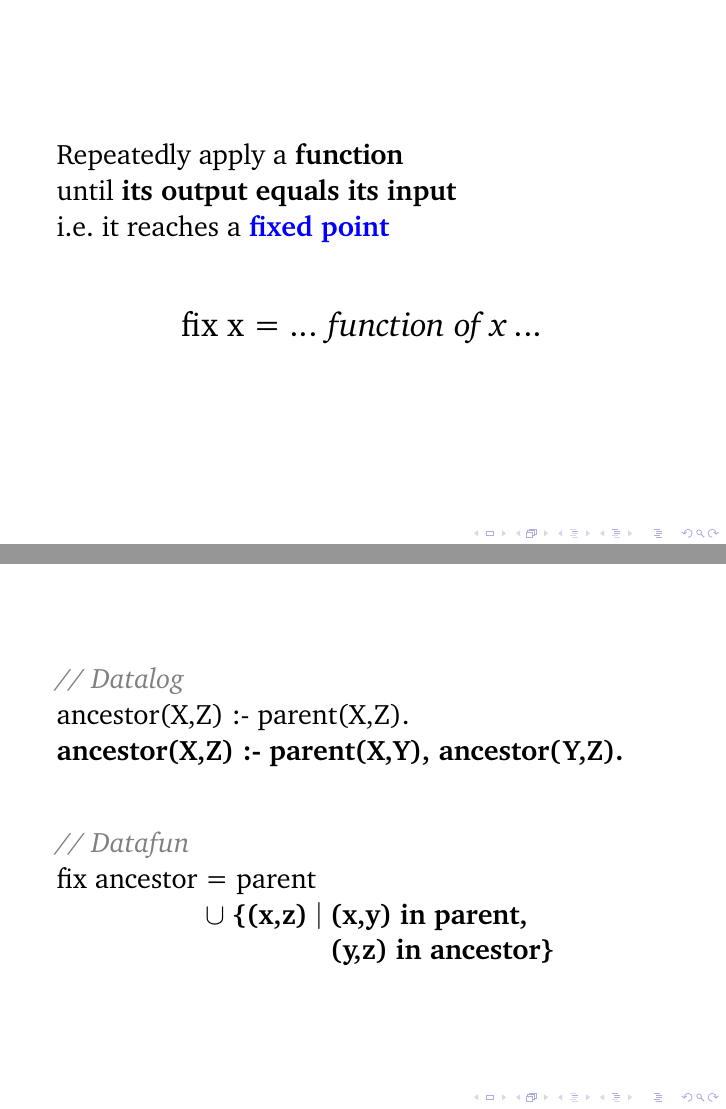
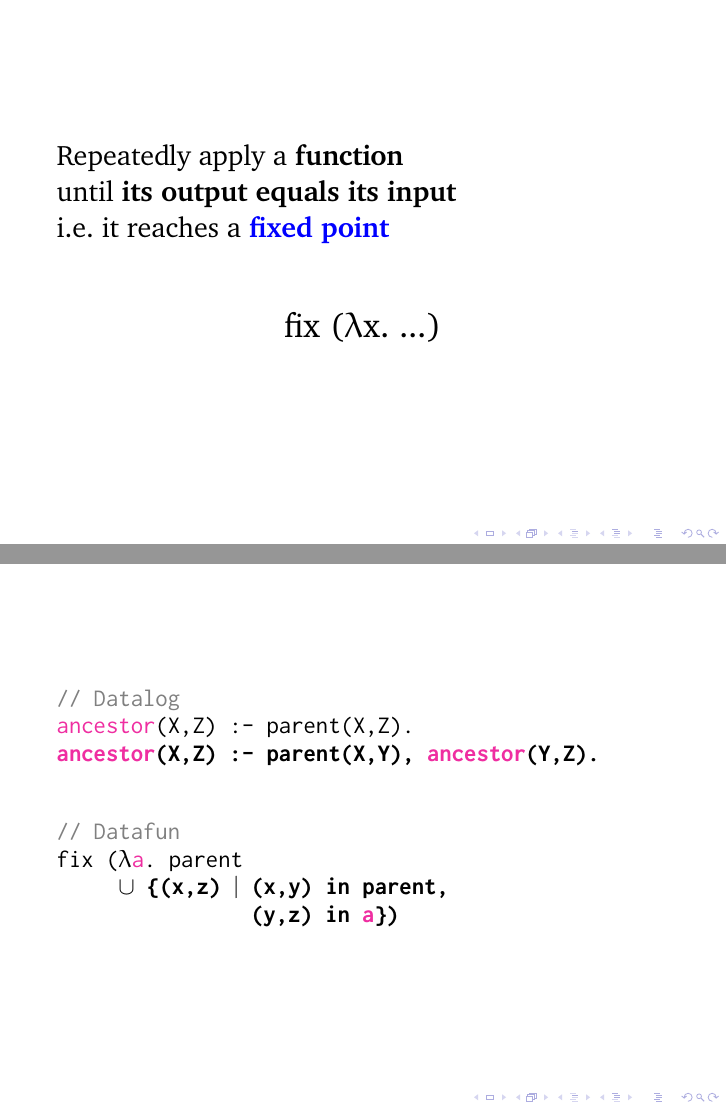
Before and after one commit to rntz/stl-datafun-talk, LaTeX slides (presentation.tex): pages 46 and 49 of 68 before the commit and pages 46 and 48 of 67 after it, joined at a grey line. Compiled offline with pdfLaTeX.

Commit message:
rewrite code samples for recursion

```diff
--- a/presentation.tex
+++ b/presentation.tex
@@ -459,25 +459,29 @@
 
   \vspace{2em}
 
-  \uncover<5->{\LARGE\centering\df fix x = {\it ... function of x ...}}
+  \uncover<5->{\LARGE\centering\df fix ($\lambda$x. ...)}
 \end{frame}
 
 
 \begin{frame}
-  \Large
+  \large\ttfamily
 
-  \textcolor{gray}{\it // Datalog}\\
-  {\alt<2>{\bf}{}ancestor(X,Z) :- parent(X,Z).}\\
-  {\alt<3>{\bf}{}ancestor(X,Z) :- parent(X,Y), ancestor(Y,Z).}
+  \textcolor{gray}{\itshape // Datalog}\\
+  {\alt<1>{\bfseries}{}{\color{Rhodamine}ancestor}(X,Z) :- parent(X,Z).}\\
+  {\alt<2>{\bfseries}{}{\color{Rhodamine}ancestor}(X,Z) :- parent(X,Y), {\color{Rhodamine}ancestor}(Y,Z).}
 
-  \vspace{2em}\df
+  \vspace{2em}
 
-  \textcolor{gray}{\it // Datafun}\\
-  fix ancestor = {\alt<2>{\bf}{}parent}\newline
-  \phantom{fix ancestor}
-  %$\cup$ (parent $\bullet$ ancestor)
-  $\cup$ \alt<3>{\bf}{}\{(x,z) $\mid$ (x,y) in parent,\newline
-  \phantom{\rm fix ancestor $\cup$ }\phantom{\{(x,z) $\mid$} (y,z) in ancestor\}
+  \textcolor{gray}{\itshape // Datafun}\\
+  fix ($\lambda${\color{Rhodamine}a}.\ {\alt<1>{\bfseries}{}parent}\newline
+  \phantom{fix (}$\cup$ \alt<2>{\bfseries}{}\{(x,z) $\mid$ (x,y) in parent,\newline
+  \hspace*{3.66em}\phantom{\{(x,z) $\mid$} (y,z) in {\color{Rhodamine}a}\})
+
+  %% fix ancestor = {\alt<2>{\bfseries}{}parent}\newline
+  %% \phantom{fix ancestor}
+  %% %$\cup$ (parent $\bullet$ ancestor)
+  %% $\cup$ \alt<3>{\bfseries}{}\{(x,z) $\mid$ (x,y) in parent,\newline
+  %% \phantom{\rm fix ancestor $\cup$ }\phantom{\{(x,z) $\mid$} (y,z) in ancestor\}
 \end{frame}
 
 
```
